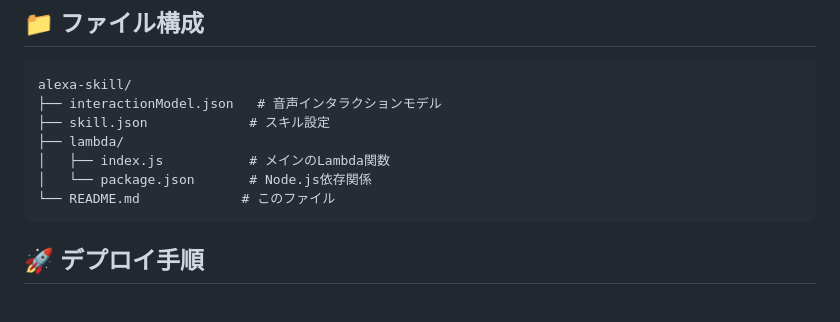
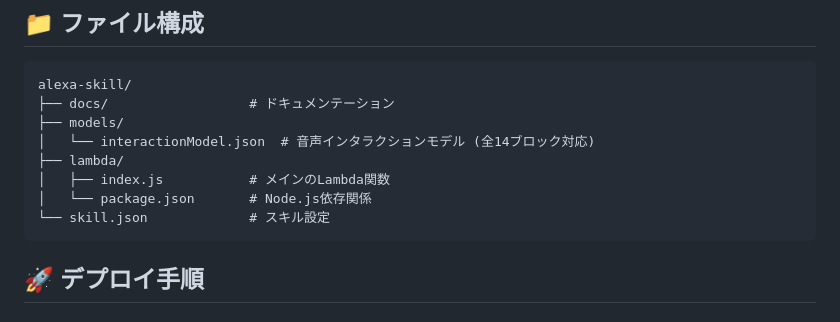
Before and after one commit to atsushi-ambo/kuki-trash-app, a Markdown page: alexa-skill/docs/README.md, the part around the change. GitHub-like rendering.

Commit message:
upate readme

````diff
--- a/alexa-skill/docs/README.md
+++ b/alexa-skill/docs/README.md
@@ -6,12 +6,13 @@
 
 ```
 alexa-skill/
-├── interactionModel.json   # 音声インタラクションモデル
-├── skill.json             # スキル設定
+├── docs/                  # ドキュメンテーション
+├── models/
+│   └── interactionModel.json  # 音声インタラクションモデル (全14ブロック対応)
 ├── lambda/
 │   ├── index.js           # メインのLambda関数
 │   └── package.json       # Node.js依存関係
-└── README.md             # このファイル
+└── skill.json             # スキル設定
 ```
 
 ## 🚀 デプロイ手順
````
